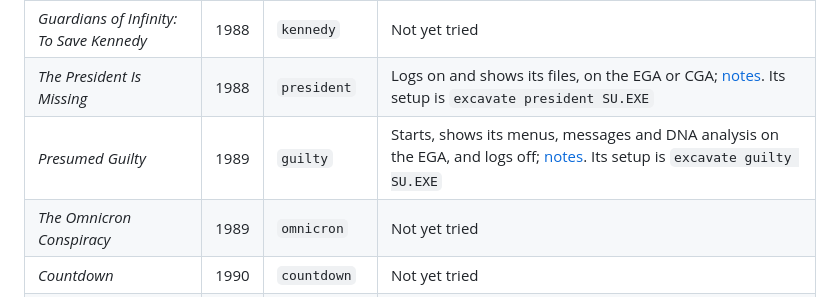
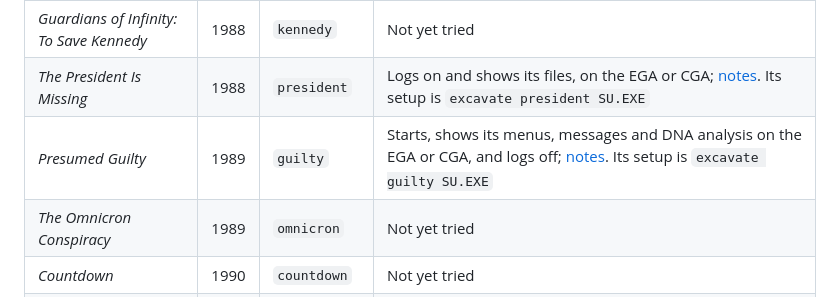
Before and after one commit to jeffnyman/excavate, a Markdown page: README.md, the part around the change. Drawn GitHub-style.

Commit message:
test: show Presumed Guilty on the CGA, and what its Tandy choice does

```diff
--- a/README.md
+++ b/README.md
@@ -16,7 +16,7 @@ the time. Those notes are in [docs](docs/), a game at a time.
 | *Metropolis* | 1987 | `metropolis` | Recognized; boots from its own disks, which Excavate doesn't do yet |
 | *Guardians of Infinity: To Save Kennedy* | 1988 | `kennedy` | Not yet tried |
 | *The President Is Missing* | 1988 | `president` | Logs on and shows its files, on the EGA or CGA; [notes](docs/president.md). Its setup is `excavate president SU.EXE` |
-| *Presumed Guilty* | 1989 | `guilty` | Starts, shows its menus, messages and DNA analysis on the EGA, and logs off; [notes](docs/guilty.md). Its setup is `excavate guilty SU.EXE` |
+| *Presumed Guilty* | 1989 | `guilty` | Starts, shows its menus, messages and DNA analysis on the EGA or CGA, and logs off; [notes](docs/guilty.md). Its setup is `excavate guilty SU.EXE` |
 | *The Omnicron Conspiracy* | 1989 | `omnicron` | Not yet tried |
 | *Countdown* | 1990 | `countdown` | Not yet tried |
 | *The Orion Conspiracy* | 1995 | `orion` | Not yet tried |
```
Also changed, not shown: docs/guilty.md (+27 -2 lines), docs/images/guilty-title-cga.png (added), 1 other file.
